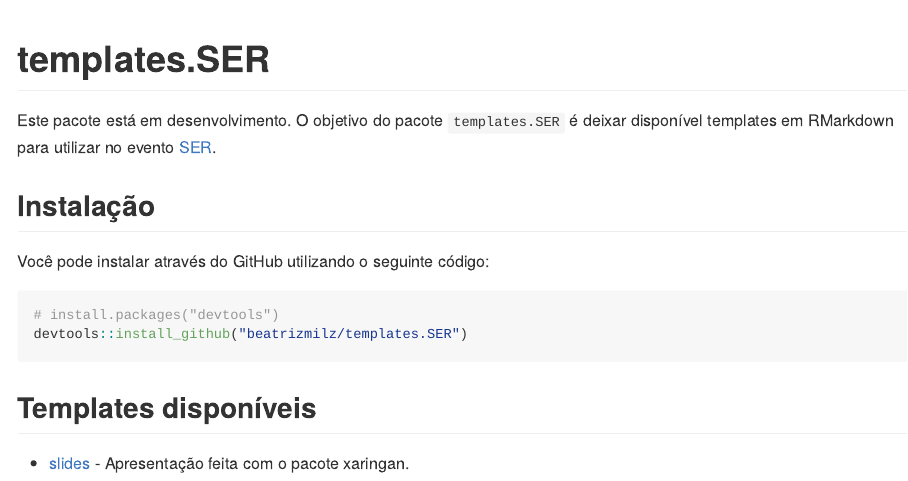
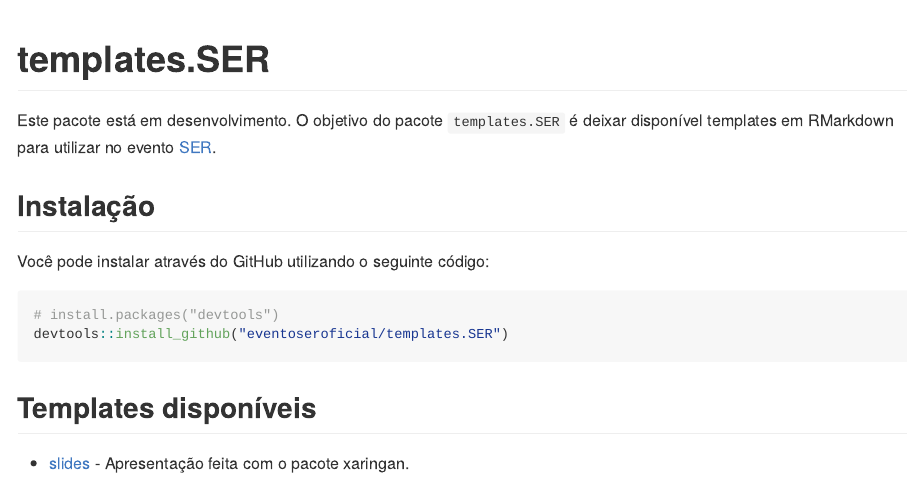
Before and after one commit to eventoseroficial/templates.SER, an R Markdown document (README.Rmd): the page in a window 1100 px wide, from its top. The pictures show the output file README.md that the author committed with the source, drawn offline in the style of GitHub.

Commit message:
atualiza readme

````diff
--- a/README.Rmd
+++ b/README.Rmd
@@ -26,7 +26,7 @@
 
 ``` r
 # install.packages("devtools")
-devtools::install_github("beatrizmilz/templates.SER")
+devtools::install_github("eventoseroficial/templates.SER")
 ```
 
 ## Templates disponíveis
````
Also changed, not shown: README.md.
